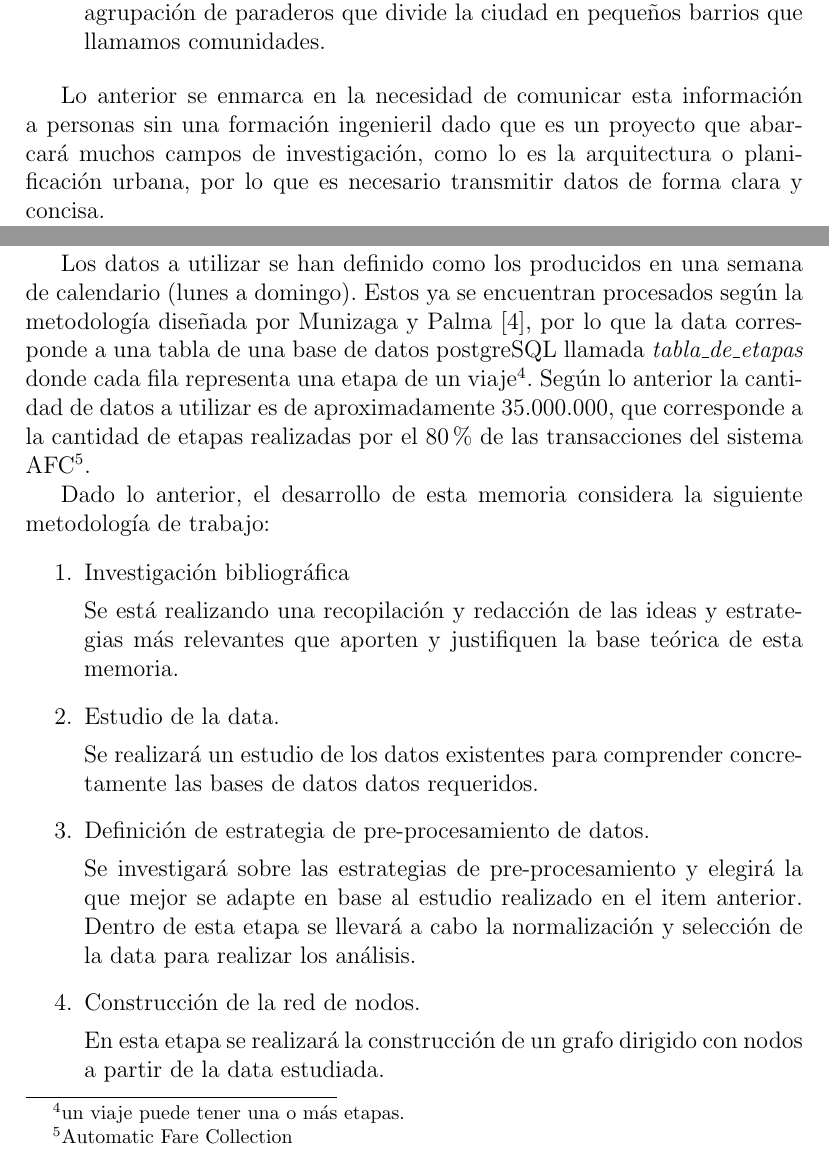
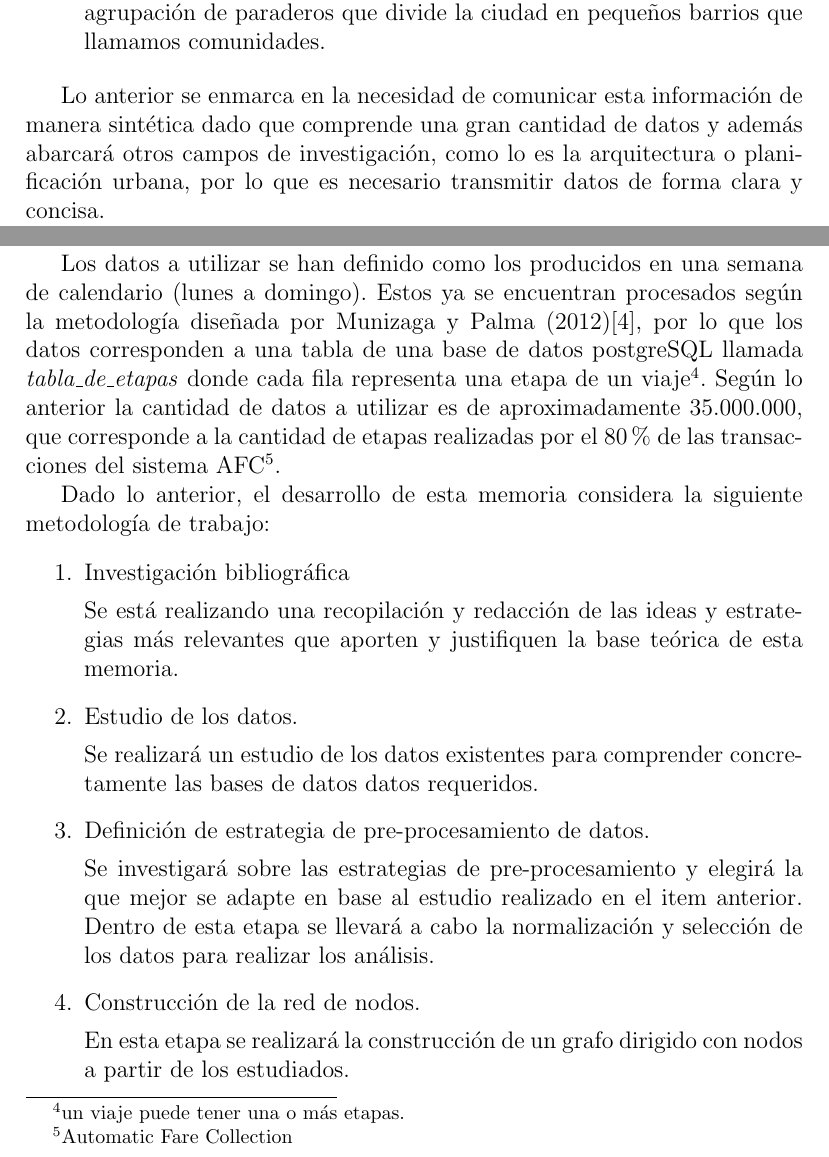
Before and after one commit to felipinbombin/memoria, a LaTeX document (entrega2.tex): two parts of pages 4 and 6 of 21, joined at a grey line, cut so that both start at the same text. The pictures show the PDF file entrega2.pdf that the author committed with the source.

Commit message:
se aplican correcciones de la profe

```diff
--- a/entrega2.tex
+++ b/entrega2.tex
@@ -177,7 +177,7 @@
     %hablar a quien va dirigido la visualización. Personas de áreas que no se realacionan directamente con la computación. Gente de arquitectura y urbanismo.
     % mencionar que el objetivo de la visualización es comunicar información.
 
-    Lo anterior se enmarca en la necesidad de comunicar esta información a personas sin una formación ingenieril dado que es un proyecto que abarcará muchos campos de investigación, como lo es la arquitectura o planificación urbana, por lo que es necesario transmitir datos de forma clara y concisa.
+    Lo anterior se enmarca en la necesidad de comunicar esta información de manera sintética dado que comprende una gran cantidad de datos y además abarcará otros campos de investigación, como lo es la arquitectura o planificación urbana, por lo que es necesario transmitir datos de forma clara y concisa.
 
     De todo lo relatado podemos ver que hoy en día el sistema de transporte público de Santiago cuenta con una gran cantidad de datos pasivos por lo que existe una gran base de datos que mantiene un potencial de información que puede mejorar la planificación y operación del sistema, además de tener la potencialidad de detectar otras necesidades. Sin embargo, con las capacidades de procesamiento actuales no es posible obtener información que complemente los resultados de los indicadores usados actualmente.
 
@@ -231,7 +231,7 @@
 
     Esta metodología está basada en una investigación publicada en la \textit{International Journal of Geographical Information Science} \cite{Estructura_urbana}, por lo que los procedimientos ya han sido probados en otro contexto, reduciendo de esta forma posibles inconvenientes que puedan ocurrir a lo largo del desarrollo de esta memoria.
 
-    Los datos a utilizar se han definido como los producidos en una semana de calendario (lunes a domingo). Estos ya se encuentran procesados según la metodología diseñada por Munizaga y Palma \cite{Procesamiento_datos}, por lo que la data corresponde a una tabla de una base de datos postgreSQL llamada \textit{tabla\_de\_etapas} donde cada fila representa una etapa de un viaje\footnote{un viaje puede tener una o más etapas.}. Según lo anterior la cantidad de datos a utilizar es de aproximadamente 35.000.000, que corresponde a la cantidad de etapas realizadas por el 80\% de las transacciones del sistema AFC\footnote{Automatic Fare Collection}.
+    Los datos a utilizar se han definido como los producidos en una semana de calendario (lunes a domingo). Estos ya se encuentran procesados según la metodología diseñada por Munizaga y Palma (2012)\cite{Procesamiento_datos}, por lo que los datos corresponden a una tabla de una base de datos postgreSQL llamada \textit{tabla\_de\_etapas} donde cada fila representa una etapa de un viaje\footnote{un viaje puede tener una o más etapas.}. Según lo anterior la cantidad de datos a utilizar es de aproximadamente 35.000.000, que corresponde a la cantidad de etapas realizadas por el 80\% de las transacciones del sistema AFC\footnote{Automatic Fare Collection}.
 
     Dado lo anterior, el desarrollo de esta memoria considera la siguiente metodología de trabajo:
 
@@ -240,17 +240,17 @@
 
     Se está realizando una recopilación y redacción de las ideas y estrategias más relevantes que aporten y justifiquen la base teórica de esta memoria.
 
-    \item Estudio de la data.
+    \item Estudio de los datos.
 
     Se realizará un estudio de los datos existentes para comprender concretamente las bases de datos datos requeridos.
 
     \item Definición de estrategia de pre-procesamiento de datos.
 
-    Se investigará sobre las estrategias de pre-procesamiento y elegirá la que mejor se adapte en base al estudio realizado en el item anterior. Dentro de esta etapa se llevará a cabo la normalización y selección de la data para realizar los análisis.
+    Se investigará sobre las estrategias de pre-procesamiento y elegirá la que mejor se adapte en base al estudio realizado en el item anterior. Dentro de esta etapa se llevará a cabo la normalización y selección de los datos para realizar los análisis.
 
     \item Construcción de la red de nodos.
 
-    En esta etapa se realizará la construcción de un grafo dirigido con nodos a partir de la data estudiada.
+    En esta etapa se realizará la construcción de un grafo dirigido con nodos a partir de los estudiados.
 
     \item Análisis de la red
     \begin{enumerate}
@@ -304,7 +304,7 @@
     \item Semestre 2014-2
     \begin{enumerate}
     \item Investigación bibliográfica
-    \item Estudio de la data
+    \item Estudio de los datos
     \item Definición de estrategia de pre-procesamiento de datos
     % mencionar que esta parte se intentará completar. El compromiso es medio.
     \end{enumerate}
@@ -513,7 +513,7 @@ Los supuestos para llevar a cabo esta estimación son:
 	\item Si el tiempo de transbordo\footnote{entendido como el tiempo entre que se bajó de un servicio y se subió al siguiente.} es inferior a 30 minutos, entonces este último servicio forma parte del mismo viaje, de lo contrario se considera como uno nuevo.\cite{Procesamiento_datos}
 \end{itemize}
 
-Según todo lo anterior Munizaga y Palma (2011)\cite{Procesamiento_datos} son capaces de estimar correctamente cerca del 80\% de los datos utilizados. Dado que es necesario conocer esta información, se restringe la data al porcentaje de datos que forman parte del resultado exitoso.
+Según todo lo anterior Munizaga y Palma (2012)\cite{Procesamiento_datos} son capaces de estimar cerca del 80\% de los datos utilizados. Dado que es necesario conocer esta información, se restringe los datos al porcentaje de datos que forman parte del resultado exitoso.
 
 %\subsubsection{Identificación de actividades}
 % evaluar si esto es necesario ya que pareciera que no.
@@ -521,7 +521,7 @@ Según todo lo anterior Munizaga y Palma (2011)\cite{Procesamiento_datos} son ca
 
 \subsubsection{Descripción de los datos}
 
-El procedimiento anterior ya se encuentra realizado para los datos comprendidos entre el 14 de abril de 2013 al 20 de abril de 2013 por lo que será este tramo el que será utilizado para realizar el análisis espacial y dado que es requerido conocer cada etapa que realiza una persona, se opta por utiliza la tabla de etapas en donde una fila representa una etapa de un viaje determinado. Esta tabla actualmente contiene 42 columnas producto de diversos análisis que se han realizado con ellas pero que no son todos útiles para el desarrollo de esta memoria por lo que se omiten algunos. A continuación se listan los campos a ser utilizados para el procesamiento:
+El procedimiento anterior ya se encuentra realizado para los datos comprendidos entre el 14 de abril de 2013 al 20 de abril de 2013 por lo que será este tramo el que será utilizado para realizar el análisis espacial y dado que es requerido conocer cada etapa que realiza una persona, se opta por utiliza la tabla de etapas en donde una fila representa una etapa de un viaje determinado. Esta tabla actualmente contiene 42 columnas producto de diversos análisis que se han realizado con ellas pero que no son todos útiles para el desarrollo de esta memoria por lo que se omiten algunos. En la tabla \ref{tabla:etapa} se listan los campos a ser utilizados para el procesamiento.
 
 \begin{table}
 \begin{center}
@@ -598,14 +598,14 @@ Además de la tabla de etapas es necesario conocer todos los paraderos disponibl
     %================================================================================================================
     \section{Estrategia de procesamiento}
 
-	En esta sección se describirán las acciones a llevar a cabo en el procesamiento de la data, esto consiste en describir la forma en la que se llevará a cabo el procedimiento para elaborar el grafo y calcular los distintos indicadores descritos en la sección \ref{sec:Analisis_bibliografia}. Para lo anterior es necesario primero detallar las herramientas que se utilizarán para luego pasar a describir
+	En esta sección se describirán las acciones a llevar a cabo en el procesamiento de los datos, esto consiste en describir la forma en la que se llevará a cabo el procedimiento para elaborar el grafo y calcular los distintos indicadores descritos en la sección \ref{sec:Analisis_bibliografia}. Para lo anterior es necesario primero detallar las herramientas que se utilizarán para luego pasar a describir
 
 	\subsection{Herramientas a utilizar}
 
 	La base de datos que contiene las etapas se encuentra en un Sistema Gestor de Base de Datos (\textit{SGBD}) \textbf{Postgres} versión 9.1 y para gestionar los datos se posee una Graphic Unit Interface (\textit{GUI}) llamada \textit{PgAdmin III} cuya versión es 1.18.1 con la cuál se manipulan los distintos requerimientos al SGBD.
 
 
-	\subsection{Filtrar la data}
+	\subsection{Filtrar los datos}
 
 
 
```
Also changed, not shown: entrega2.pdf, entrega2.tex (10 more changed lines).
